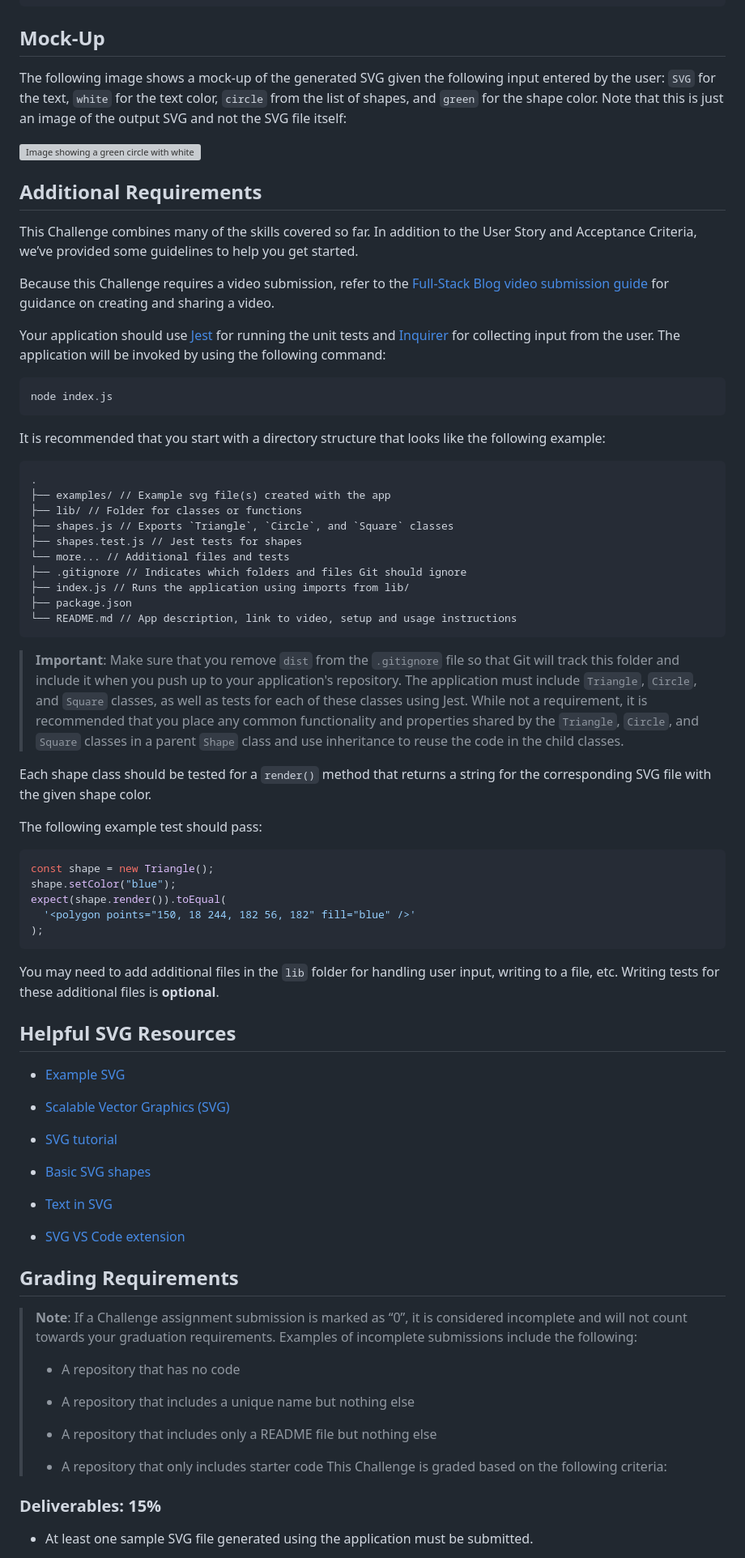
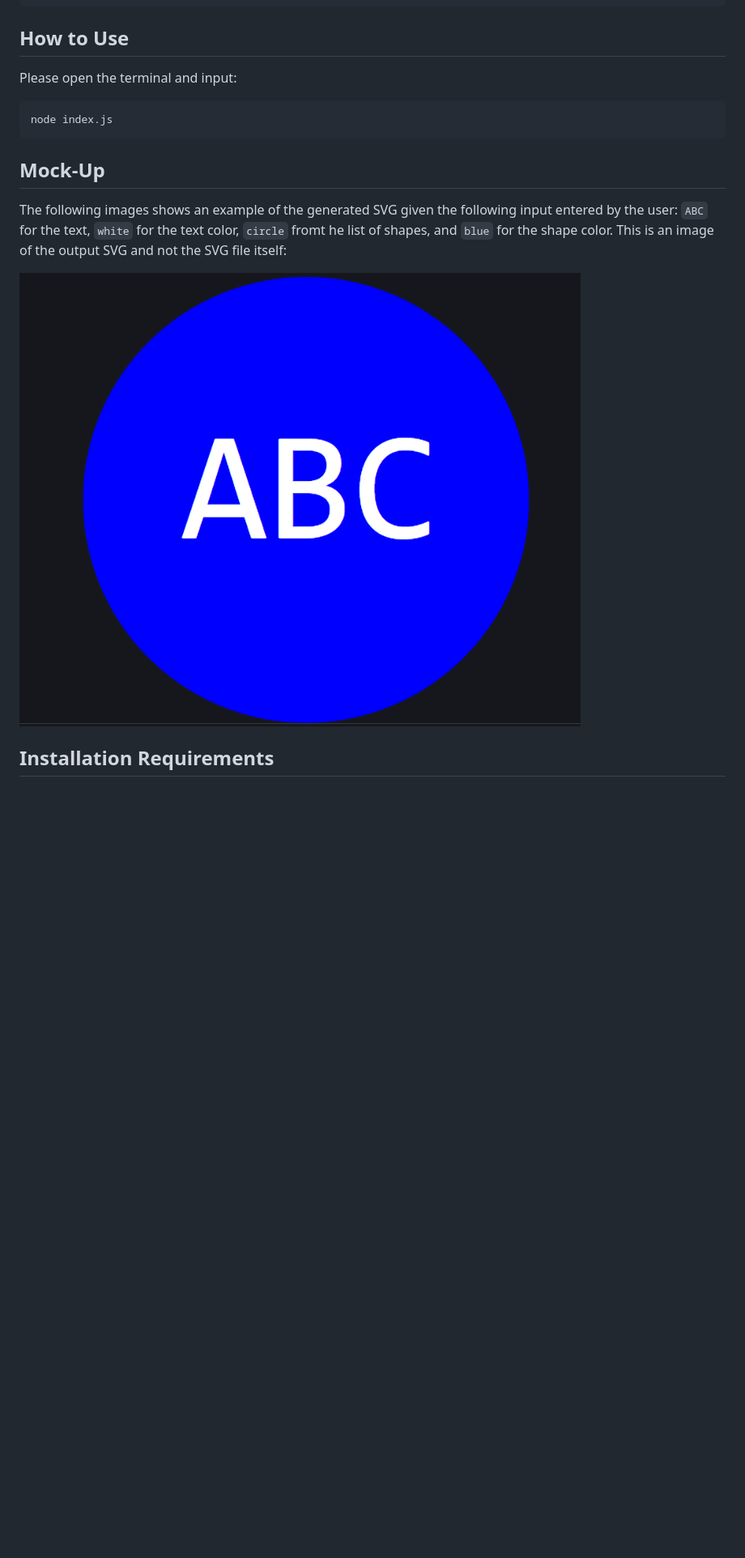
Before and after one commit to charmingdarling/svglogomaker, a Markdown page: README.md, the part around the change printed below. Shown: that part at 81% size. Drawn GitHub-style; pictures changed too: examples/blue_abc_svg.png (added); blank space fills up the shorter version; grey boxes are pictures that could not be loaded.

````diff
--- a/README.md
+++ b/README.md
@@ -35,84 +35,19 @@ WHEN I open the `logo.svg` file in a browser
 THEN I am shown a pixel image that matches the criteria I entered
 ```
 
-## Mock-Up
+## How to Use
 
-The following image shows a mock-up of the generated SVG given the following input entered by the user: `SVG` for the text, `white` for the text color, `circle` from the list of shapes, and `green` for the shape color. Note that this is just an image of the output SVG and not the SVG file itself:
+Please open the terminal and input:
 
-![Image showing a green circle with white text that reads "SVG.".](./Images/10-oop-homework-demo.png)
-
-## Additional Requirements
-
-This Challenge combines many of the skills covered so far. In addition to the User Story and Acceptance Criteria, we’ve provided some guidelines to help you get started.
-
-Because this Challenge requires a video submission, refer to the [Full-Stack Blog video submission guide](https://coding-boot-camp.github.io/full-stack/computer-literacy/video-submission-guide) for guidance on creating and sharing a video.
-
-Your application should use [Jest](https://www.npmjs.com/package/jest) for running the unit tests and [Inquirer](https://www.npmjs.com/package/inquirer/v/8.2.4) for collecting input from the user. The application will be invoked by using the following command:
-
-```bash
+```
 node index.js
 ```
 
-It is recommended that you start with a directory structure that looks like the following example:
+## Mock-Up
 
-```md
-.
-├── examples/ // Example svg file(s) created with the app
-├── lib/ // Folder for classes or functions
-├── shapes.js // Exports `Triangle`, `Circle`, and `Square` classes
-├── shapes.test.js // Jest tests for shapes
-└── more... // Additional files and tests
-├── .gitignore // Indicates which folders and files Git should ignore
-├── index.js // Runs the application using imports from lib/
-├── package.json
-└── README.md // App description, link to video, setup and usage instructions
-```
+The following images shows an example of the generated SVG given the following input entered by the user: `ABC` for the text, `white` for the text color, `circle` fromt he list of shapes, and `blue` for the shape color. This is an image of the output SVG and not the SVG file itself:
 
-> **Important**: Make sure that you remove `dist` from the `.gitignore` file so that Git will track this folder and include it when you push up to your application's repository.
-> The application must include `Triangle`, `Circle`, and `Square` classes, as well as tests for each of these classes using Jest. While not a requirement, it is recommended that you place any common functionality and properties shared by the `Triangle`, `Circle`, and `Square` classes in a parent `Shape` class and use inheritance to reuse the code in the child classes.
+![Image showing a blue circle with white text that reads "ABC".](./examples/blue_abc_svg.png)
 
-Each shape class should be tested for a `render()` method that returns a string for the corresponding SVG file with the given shape color.
+## Installation Requirements
 
-The following example test should pass:
-
-```js
-const shape = new Triangle();
-shape.setColor("blue");
-expect(shape.render()).toEqual(
-  '<polygon points="150, 18 244, 182 56, 182" fill="blue" />'
-);
-```
-
-You may need to add additional files in the `lib` folder for handling user input, writing to a file, etc. Writing tests for these additional files is **optional**.
-
-## Helpful SVG Resources
-
-- [Example SVG](https://static.fullstack-bootcamp.com/fullstack-ground/module-10/circle.svg)
-
-- [Scalable Vector Graphics (SVG)](https://en.wikipedia.org/wiki/Scalable_Vector_Graphics)
-
-- [SVG tutorial](https://developer.mozilla.org/en-US/docs/Web/SVG/Tutorial)
-
-- [Basic SVG shapes](https://developer.mozilla.org/en-US/docs/Web/SVG/Tutorial/Basic_Shapes)
-
-- [Text in SVG](https://developer.mozilla.org/en-US/docs/Web/SVG/Tutorial/Texts)
-
-- [SVG VS Code extension](https://marketplace.visualstudio.com/items?itemName=jock.svg)
-
-## Grading Requirements
-
-> **Note**: If a Challenge assignment submission is marked as “0”, it is considered incomplete and will not count towards your graduation requirements. Examples of incomplete submissions include the following:
->
-> - A repository that has no code
->
-> - A repository that includes a unique name but nothing else
->
-> - A repository that includes only a README file but nothing else
->
-> - A repository that only includes starter code
->   This Challenge is graded based on the following criteria:
-
-### Deliverables: 15%
-
-- At least one sample SVG file generated using the application must be submitted.
-
````
Also changed, not shown: other parts of README.md (+7 -57 lines).
